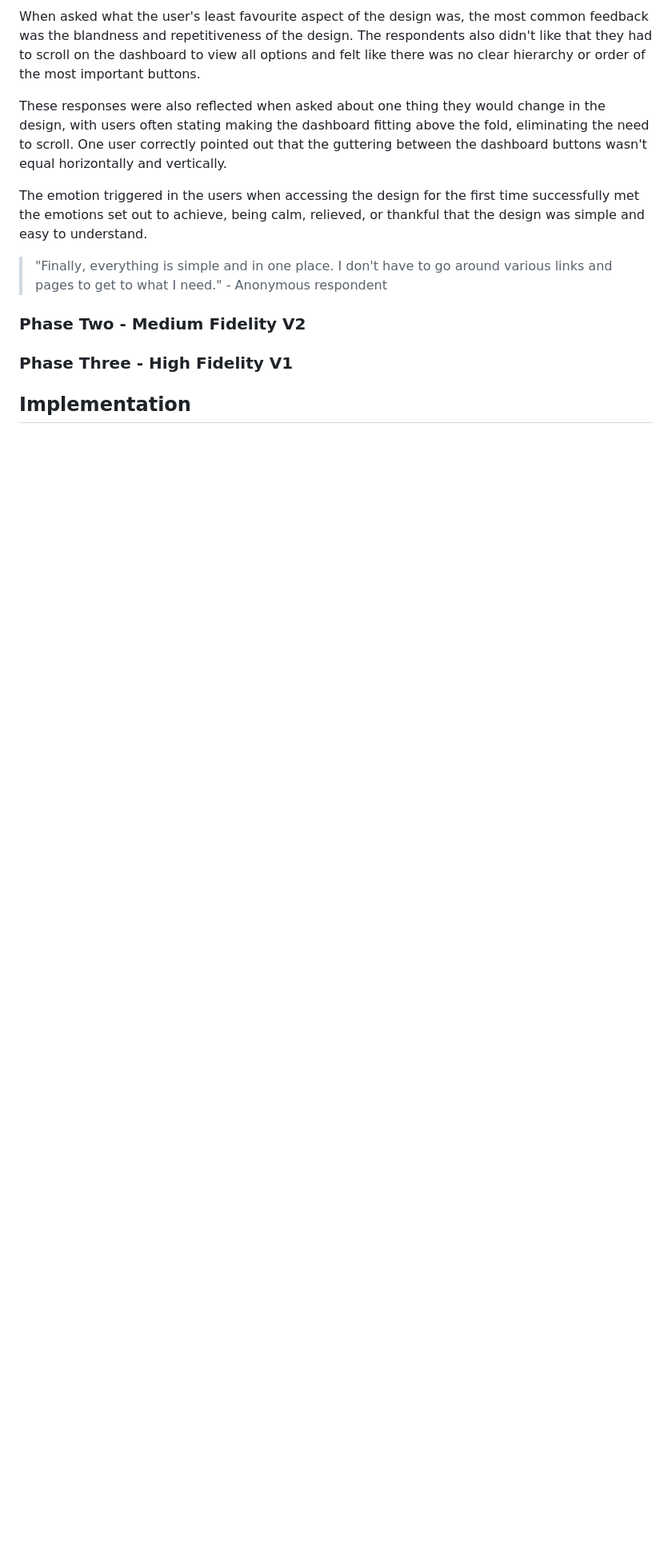
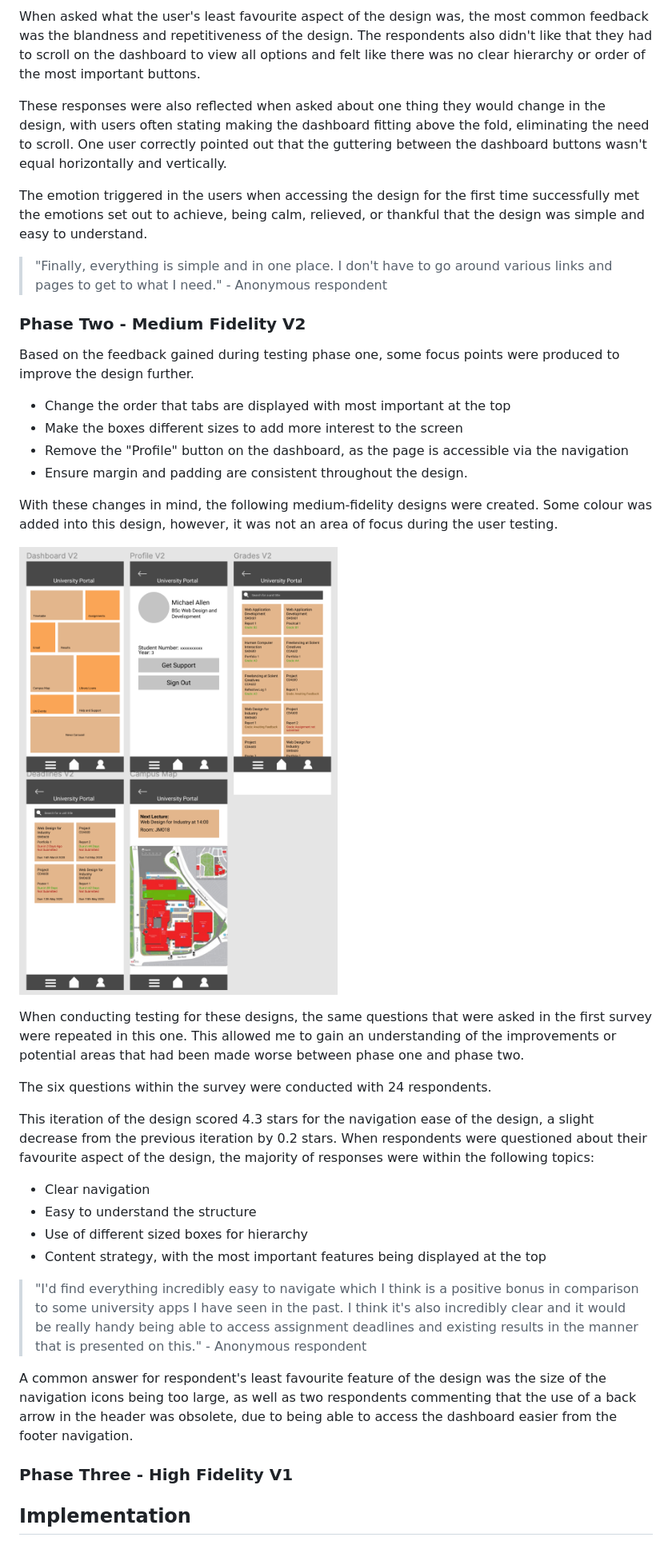
Before and after one commit to michael-allen99/ALLEN_WDI_AE2, a Markdown page: documentation.md, the part around the change. Shown at 80% size. Drawn GitHub-style; pictures changed too: documentationImages/Design2.png (added); blank space fills up the shorter version.

Commit message:
1300 Words documentation. Left to do: Phase 3, implementation and Introduction

```diff
--- a/documentation.md
+++ b/documentation.md
@@ -85,6 +85,32 @@ The emotion triggered in the users when accessing the design for the first time
 > "Finally, everything is simple and in one place. I don't have to go around various links and pages to get to what I need." - Anonymous respondent
 
 ### Phase Two - Medium Fidelity V2
+Based on the feedback gained during testing phase one, some focus points were produced to improve the design further.
+
+* Change the order that tabs are displayed with most important at the top
+* Make the boxes different sizes to add more interest to the screen
+* Remove the "Profile" button on the dashboard, as the page is accessible via the navigation
+* Ensure margin and padding are consistent throughout the design.
+
+With these changes in mind, the following medium-fidelity designs were created. Some colour was added into this design, however, it was not an area of focus during the user testing.
+
+![Design Phase Two](./documentationImages/Design2.png)
+
+When conducting testing for these designs, the same questions that were asked in the first survey were repeated in this one. This allowed me to gain an understanding of the improvements or potential areas that had been made worse between phase one and phase two.
+
+The six questions within the survey were conducted with 24 respondents.
+
+This iteration of the design scored 4.3 stars for the navigation ease of the design, a slight decrease from the previous iteration by 0.2 stars. When respondents were questioned about their favourite aspect of the design, the majority of responses were within the following topics:
+
+* Clear navigation
+* Easy to understand the structure
+* Use of different sized boxes for hierarchy
+* Content strategy, with the most important features being displayed at the top
+
+> "I'd find everything incredibly easy to navigate which I think is a positive bonus in comparison to some university apps I have seen in the past. I think it's also incredibly clear and it would be really handy being able to access assignment deadlines and existing results in the manner that is presented on this." - Anonymous respondent
+
+A common answer for respondent's least favourite feature of the design was the size of the navigation icons being too large, as well as two respondents commenting that the use of a back arrow in the header was obsolete, due to being able to access the dashboard easier from the footer navigation.
+
 
 ### Phase Three - High Fidelity V1
 
```
